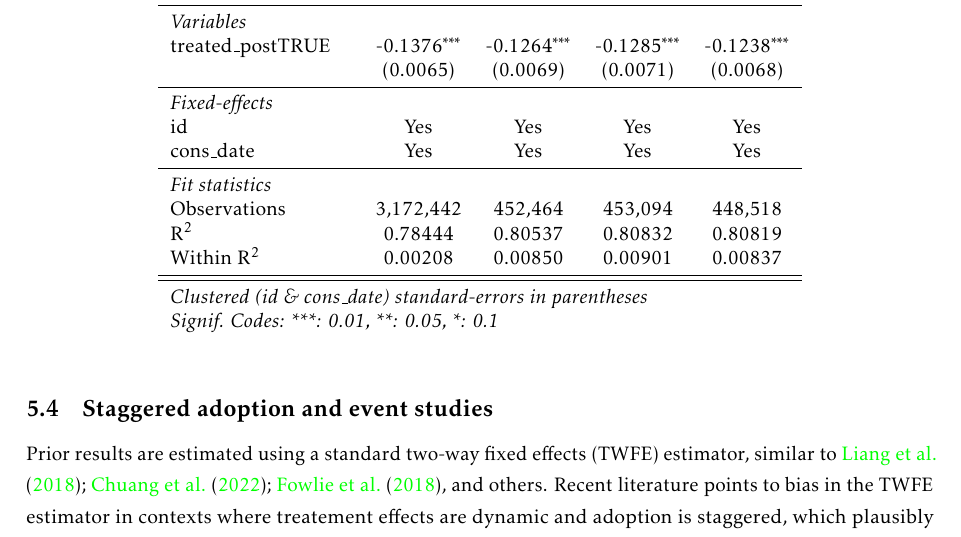
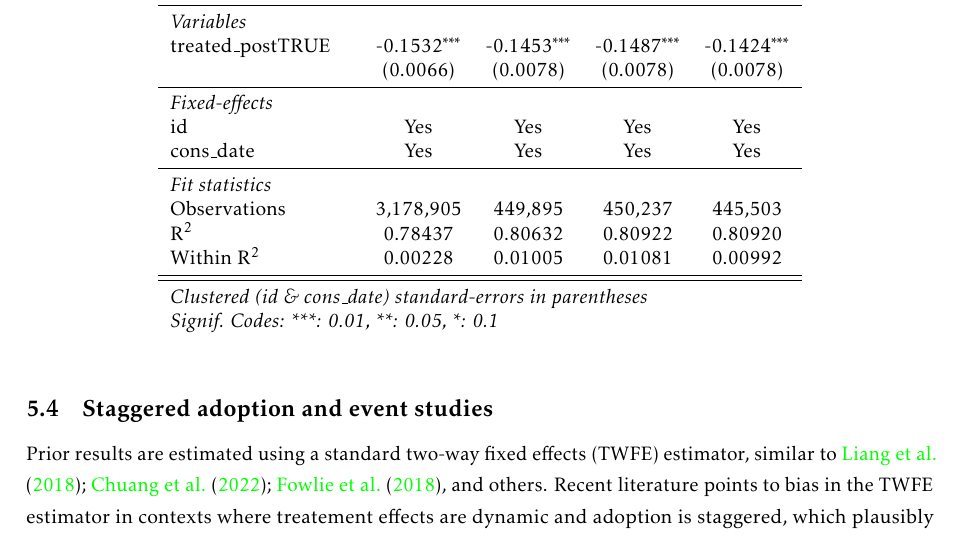
Before and after one commit to nicrivers/realization_rate_egh_medhat, a LaTeX paper (written/mh_rr_draft_2022-05-18.tex, which reads output_figures_tables/did_matching_results.tex): part of page 11 of 17, cut so that both start at the same text. Compiled offline with pdfLaTeX.

Commit message:
updating realization rate tables

```diff
--- a/output_figures_tables/did_matching_results.tex
+++ b/output_figures_tables/did_matching_results.tex
@@ -7,15 +7,15 @@
       Dependent Variable: & \multicolumn{4}{c}{log(energy)}\\
       Model:             & (1)             & (2)             & (3)             & (4)\\
       \midrule \emph{Variables} &   &   &   &  \\
-      treated\_postTRUE & -0.1376$^{***}$ & -0.1264$^{***}$ & -0.1285$^{***}$ & -0.1238$^{***}$\\
-                         & (0.0065)        & (0.0069)        & (0.0071)        & (0.0068)\\
+      treated\_postTRUE & -0.1532$^{***}$ & -0.1453$^{***}$ & -0.1487$^{***}$ & -0.1424$^{***}$\\
+                         & (0.0066)        & (0.0078)        & (0.0078)        & (0.0078)\\
       \midrule \emph{Fixed-effects} &   &   &   &  \\
       id                 & Yes             & Yes             & Yes             & Yes\\
       cons\_date        & Yes             & Yes             & Yes             & Yes\\
       \midrule \emph{Fit statistics} &   &   &   &  \\
-      Observations       & 3,172,442       & 452,464         & 453,094         & 448,518\\
-      R$^2$              & 0.78444         & 0.80537         & 0.80832         & 0.80819\\
-      Within R$^2$       & 0.00208         & 0.00850         & 0.00901         & 0.00837\\
+      Observations       & 3,178,905       & 449,895         & 450,237         & 445,503\\
+      R$^2$              & 0.78437         & 0.80632         & 0.80922         & 0.80920\\
+      Within R$^2$       & 0.00228         & 0.01005         & 0.01081         & 0.00992\\
       \midrule\midrule\multicolumn{5}{l}{\emph{Clustered (id \& cons\_date) standard-errors in parentheses}}\\
       \multicolumn{5}{l}{\emph{Signif. Codes: ***: 0.01, **: 0.05, *: 0.1}}\\
    \end{tabular}
```
Also changed, not shown: written/mh_rr_draft_2022-05-18.pdf, 1 other file.
